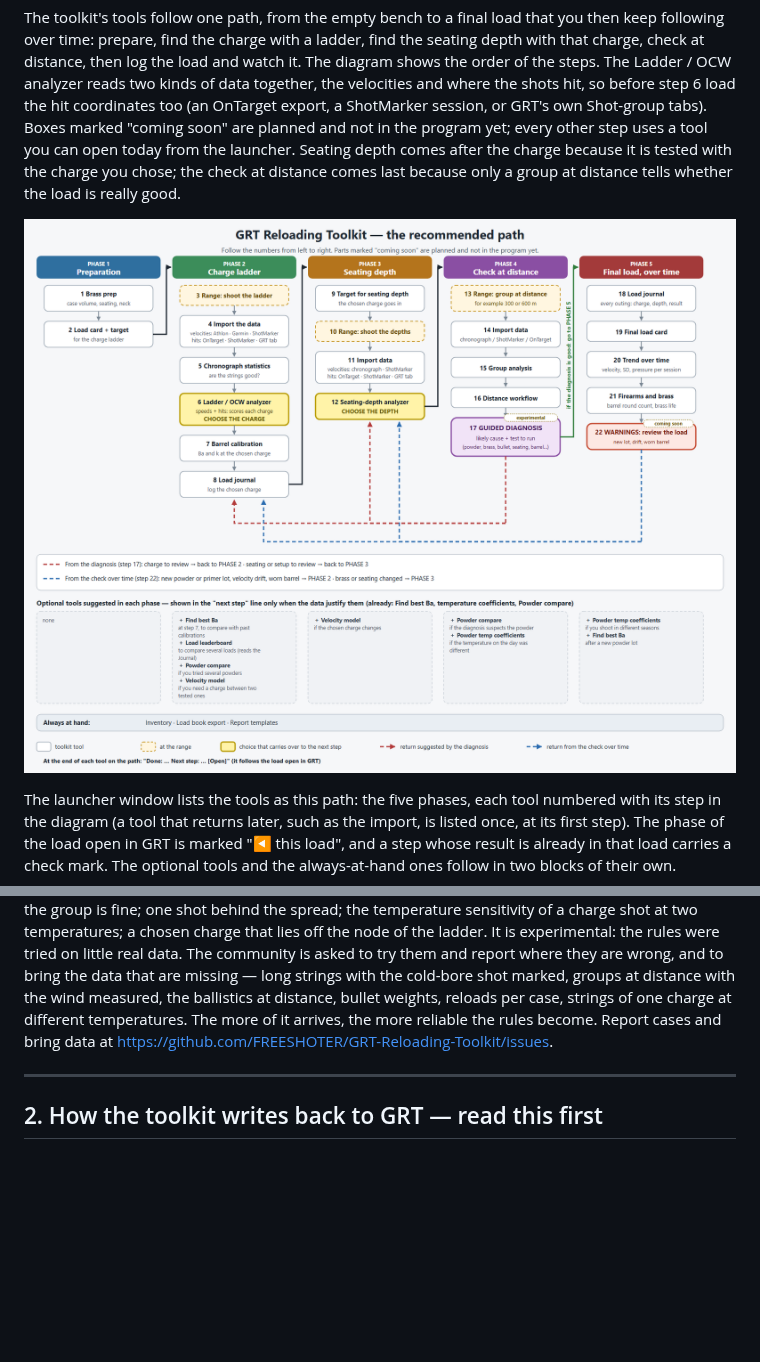
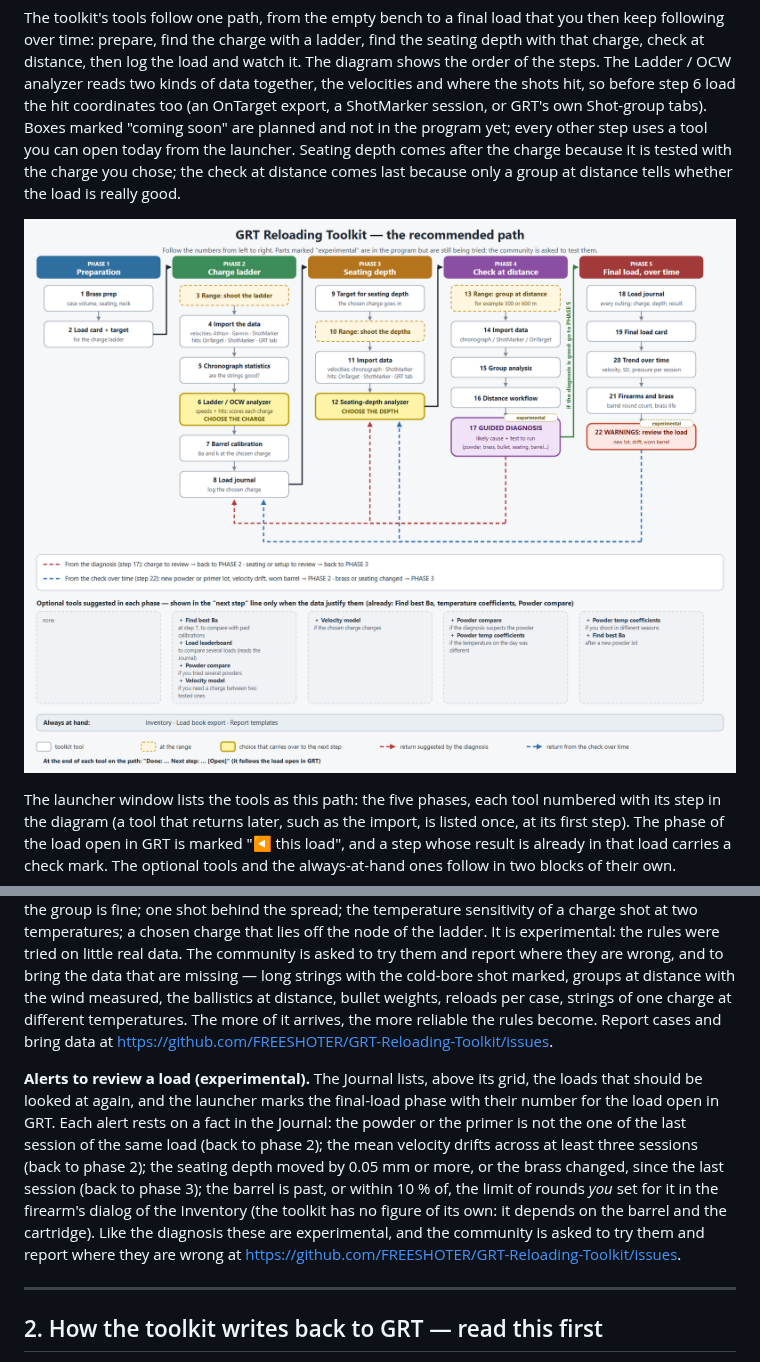
Before and after one commit to FREESHOTER/GRT-Reloading-Toolkit, a Markdown page: GrtReloadingToolkit/MANUAL.md, 2 parts joined by grey strips. Rendered like a GitHub page; pictures changed too: GrtReloadingToolkit/docs/recommended-path-en.png; blank space fills up the shorter version.

```diff
--- a/GrtReloadingToolkit/MANUAL.md
+++ b/GrtReloadingToolkit/MANUAL.md
@@ -31,6 +31,8 @@ The toolkit's tools follow one path, from the empty bench to a final load that y
 The launcher window lists the tools as this path: the five phases, each tool numbered with its step in the diagram (a tool that returns later, such as the import, is listed once, at its first step). The phase of the load open in GRT is marked "◀ this load", and a step whose result is already in that load carries a check mark. The optional tools and the always-at-hand ones follow in two blocks of their own.
 
 **Guided diagnosis (experimental)** is a tool of its own, outside the chain of steps (its entry in the launcher has no number). It reads the load open in GRT and says which causes its strings and groups support, each with its numbers, a confidence level and the test that would confirm it, and it lists the rules it could *not* apply for lack of data. The rules today: a velocity spread that is high for its class while the group is fine; one shot behind the spread; the temperature sensitivity of a charge shot at two temperatures; a chosen charge that lies off the node of the ladder. It is experimental: the rules were tried on little real data. The community is asked to try them and report where they are wrong, and to bring the data that are missing — long strings with the cold-bore shot marked, groups at distance with the wind measured, the ballistics at distance, bullet weights, reloads per case, strings of one charge at different temperatures. The more of it arrives, the more reliable the rules become. Report cases and bring data at https://github.com/FREESHOTER/GRT-Reloading-Toolkit/issues.
+
+**Alerts to review a load (experimental).** The Journal lists, above its grid, the loads that should be looked at again, and the launcher marks the final-load phase with their number for the load open in GRT. Each alert rests on a fact in the Journal: the powder or the primer is not the one of the last session of the same load (back to phase 2); the mean velocity drifts across at least three sessions (back to phase 2); the seating depth moved by 0.05 mm or more, or the brass changed, since the last session (back to phase 3); the barrel is past, or within 10 % of, the limit of rounds *you* set for it in the firearm's dialog of the Inventory (the toolkit has no figure of its own: it depends on the barrel and the cartridge). Like the diagnosis these are experimental, and the community is asked to try them and report where they are wrong at https://github.com/FREESHOTER/GRT-Reloading-Toolkit/issues.
 
 ---
 
```
Also changed, not shown: 15 other files.
